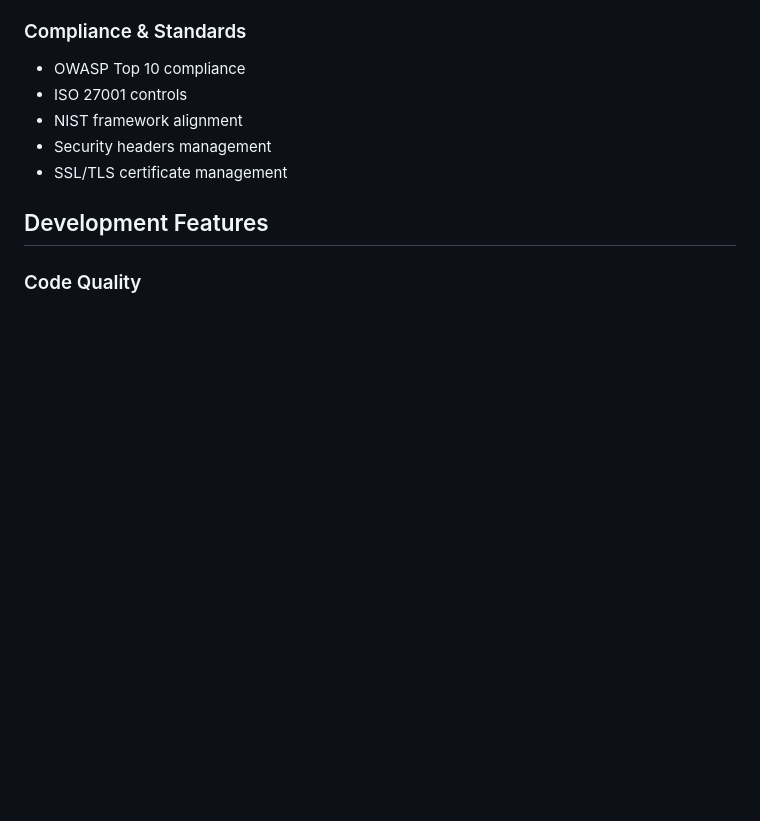
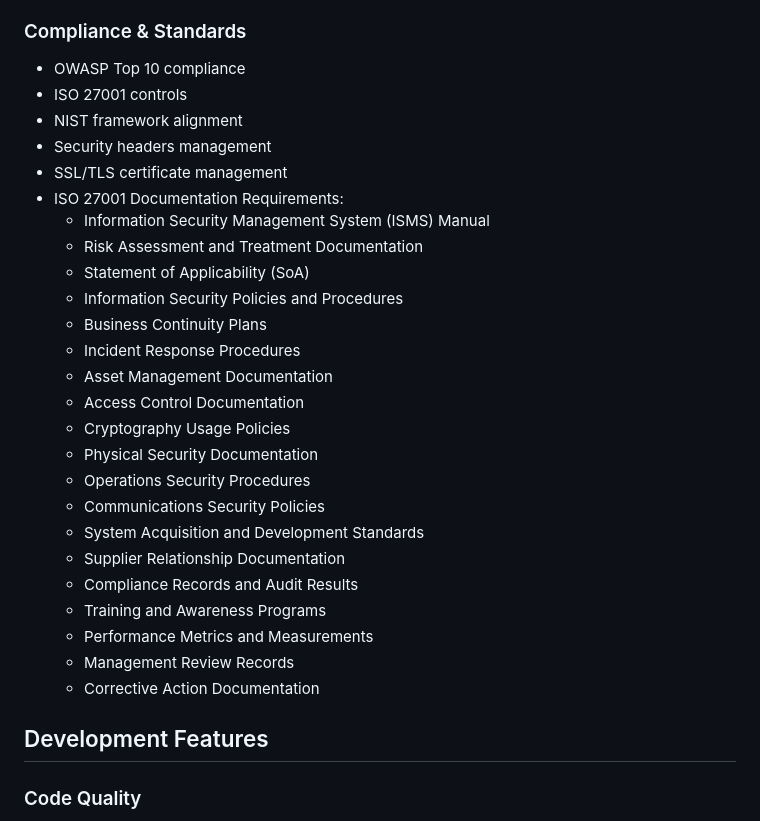
Before and after one commit to Broccode/acci, a Markdown page: PLAN.md, the part around the change. Rendered like a GitHub page; blank space fills up the shorter version.

Commit message:
chore: Add ISO 27001 Documentation Requirements to project plan
Expands the PLAN.md with comprehensive ISO 27001 documentation requirements, covering key areas of information security management, compliance, and organizational documentation standards.

```diff
--- a/PLAN.md
+++ b/PLAN.md
@@ -113,6 +113,26 @@
 - NIST framework alignment
 - Security headers management
 - SSL/TLS certificate management
+- ISO 27001 Documentation Requirements:
+  - Information Security Management System (ISMS) Manual
+  - Risk Assessment and Treatment Documentation
+  - Statement of Applicability (SoA)
+  - Information Security Policies and Procedures
+  - Business Continuity Plans
+  - Incident Response Procedures
+  - Asset Management Documentation
+  - Access Control Documentation
+  - Cryptography Usage Policies
+  - Physical Security Documentation
+  - Operations Security Procedures
+  - Communications Security Policies
+  - System Acquisition and Development Standards
+  - Supplier Relationship Documentation
+  - Compliance Records and Audit Results
+  - Training and Awareness Programs
+  - Performance Metrics and Measurements
+  - Management Review Records
+  - Corrective Action Documentation
 
 ## Development Features
 
```
